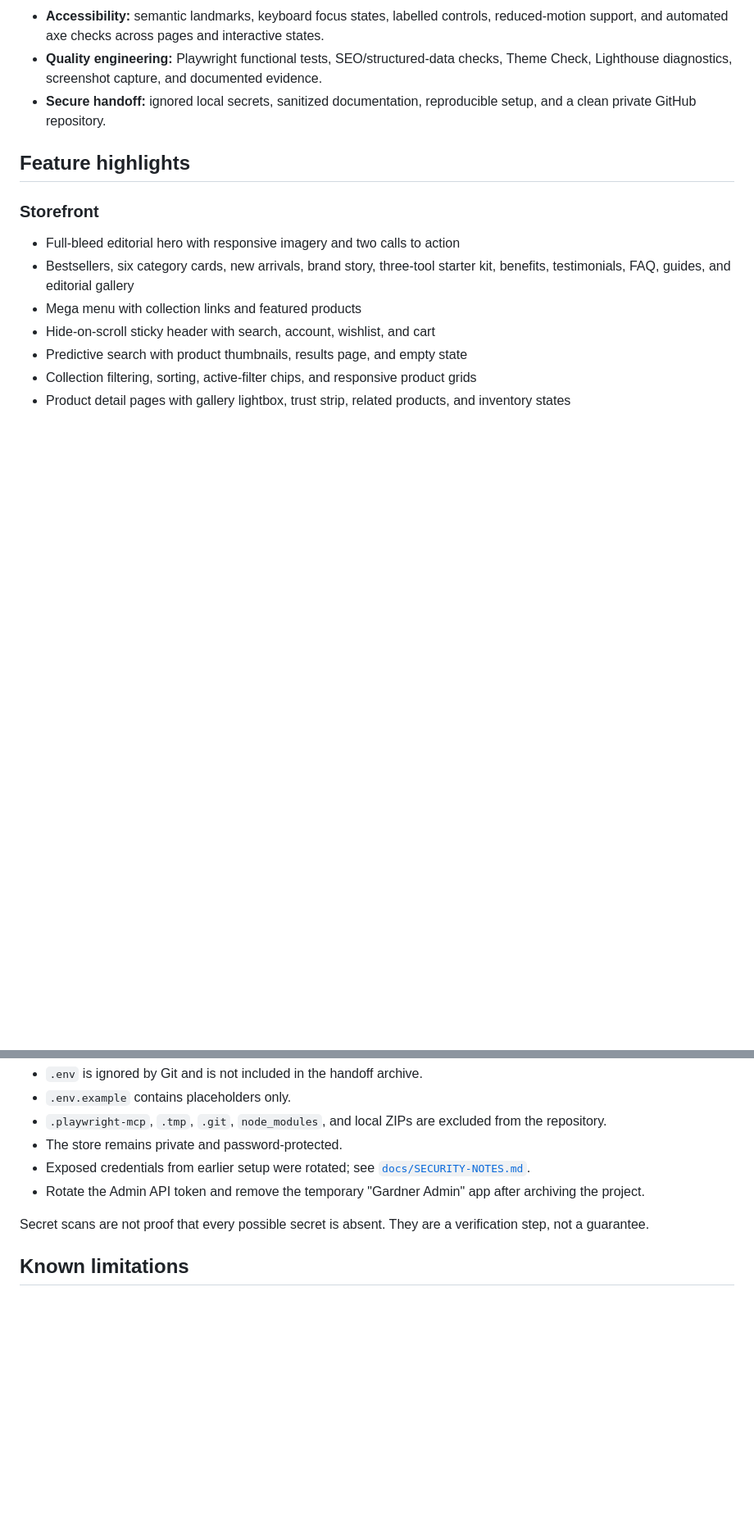
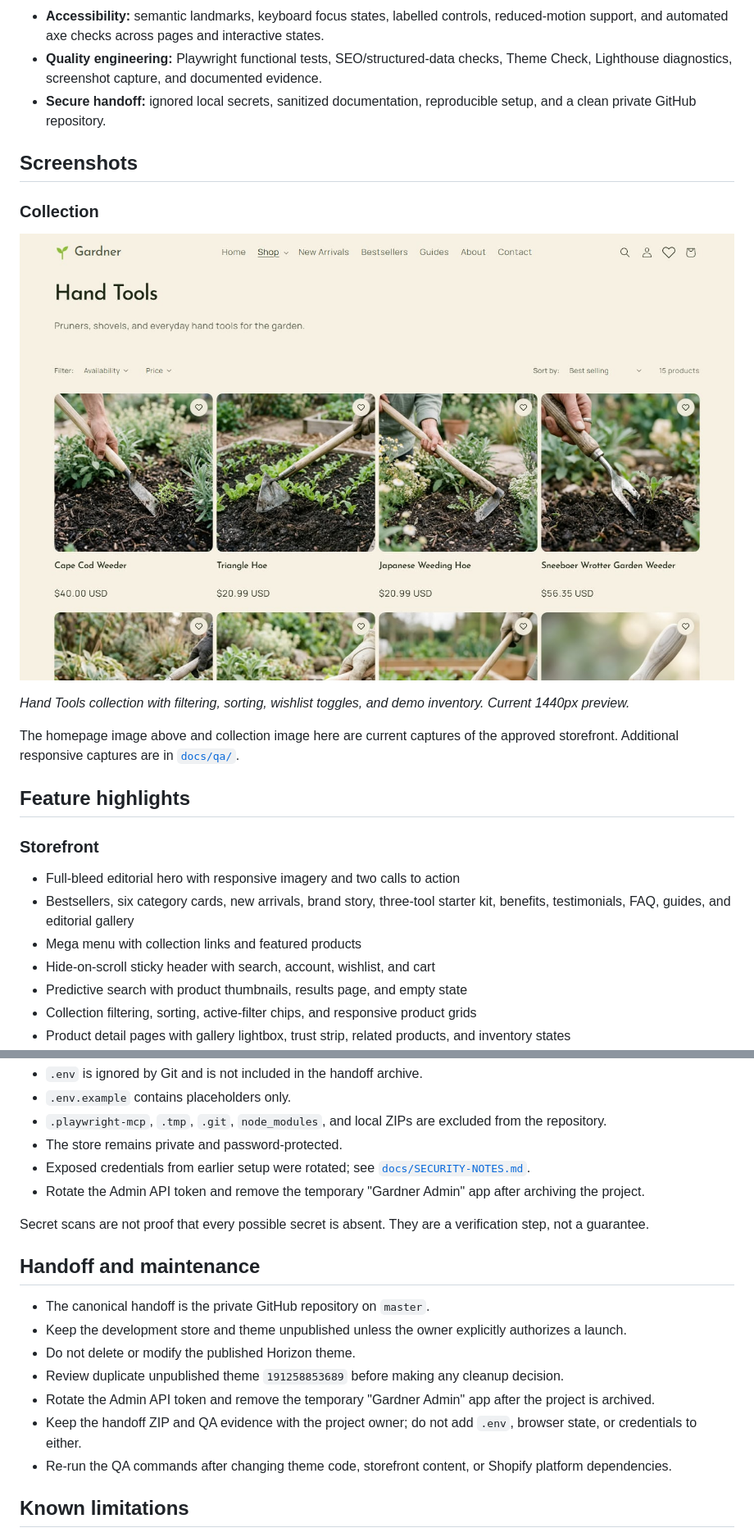
Before and after one commit to jewelcruzs0922-dev/gardner-shopify-theme, a Markdown page: README.md, 2 parts joined by grey strips. Shown at 82% size. Drawn GitHub-style; pictures changed too: docs/qa/readme-collection.jpg (added); blank space fills up the shorter version.

Commit message:
docs: expand README with architecture and QA guidance
Add table of contents, current collection screenshot, architecture map, QA tooling, troubleshooting, and maintenance guidance.

```diff
--- a/README.md
+++ b/README.md
@@ -28,6 +48,16 @@ Gardner is not a live business. No real orders are fulfilled, no customer data w
 - **Accessibility:** semantic landmarks, keyboard focus states, labelled controls, reduced-motion support, and automated axe checks across pages and interactive states.
 - **Quality engineering:** Playwright functional tests, SEO/structured-data checks, Theme Check, Lighthouse diagnostics, screenshot capture, and documented evidence.
 - **Secure handoff:** ignored local secrets, sanitized documentation, reproducible setup, and a clean private GitHub repository.
+
+## Screenshots
+
+### Collection
+
+![Hand Tools collection](docs/qa/readme-collection.jpg)
+
+*Hand Tools collection with filtering, sorting, wishlist toggles, and demo inventory. Current 1440px preview.*
+
+The homepage image above and collection image here are current captures of the approved storefront. Additional responsive captures are in [`docs/qa/`](docs/qa/).
 
 ## Feature highlights
 
@@ -208,6 +282,16 @@ The mobile Lighthouse results include Shopify preview bar, Shop Pay/cart-sync, c
 
 Secret scans are not proof that every possible secret is absent. They are a verification step, not a guarantee.
 
+## Handoff and maintenance
+
+- The canonical handoff is the private GitHub repository on `master`.
+- Keep the development store and theme unpublished unless the owner explicitly authorizes a launch.
+- Do not delete or modify the published Horizon theme.
+- Review duplicate unpublished theme `191258853689` before making any cleanup decision.
+- Rotate the Admin API token and remove the temporary "Gardner Admin" app after the project is archived.
+- Keep the handoff ZIP and QA evidence with the project owner; do not add `.env`, browser state, or credentials to either.
+- Re-run the QA commands after changing theme code, storefront content, or Shopify platform dependencies.
+
 ## Known limitations
 
 - Product images are sourced from brand/retailer listings and **usage rights are not licensed**. Replace them or obtain permission before commercial use.
```
Also changed, not shown: other parts of README.md (+64 -0 lines).
